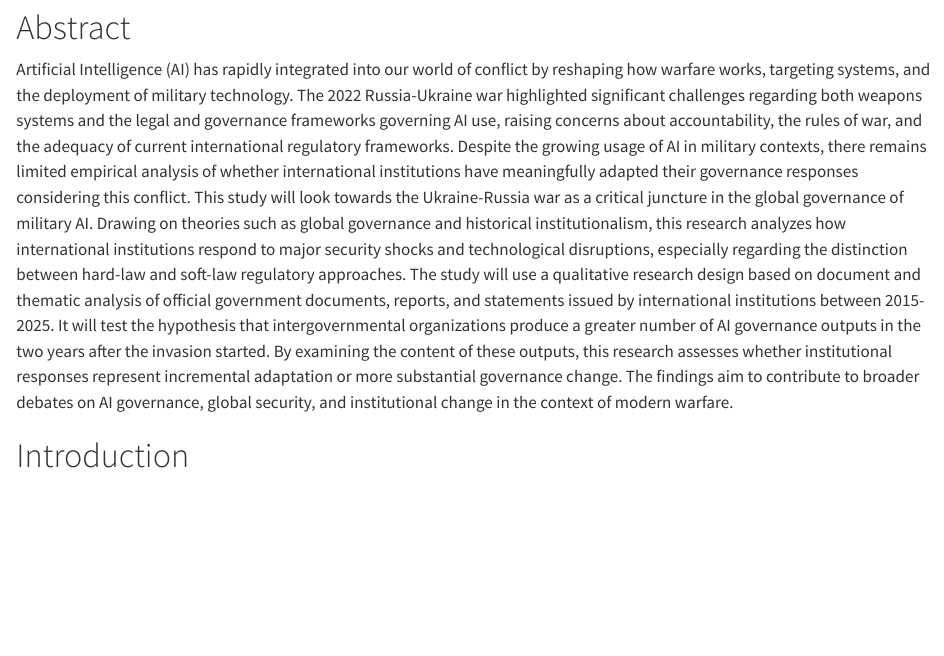
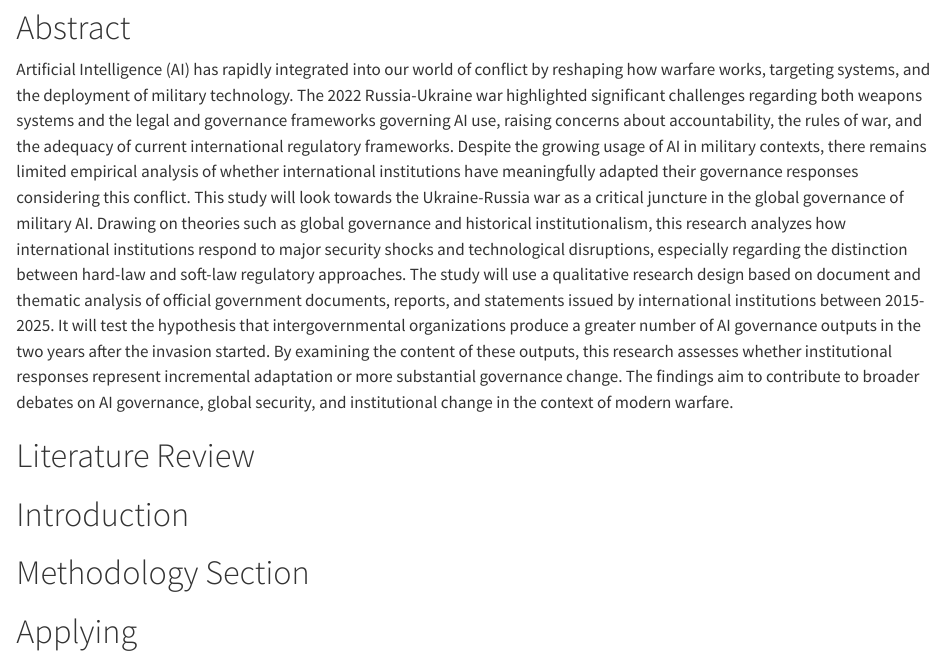
Before and after one commit to WilsonWong369/Governance-AI-in-Conflict, a Quarto document (Abstract/Abstract.qmd): the page in a window 1100 px wide, from 380 px down. Rendered offline with R 4.5, knitr and Pandoc in place of Quarto, with nearby package versions.

Commit message:
Update Abstract.qmd

```diff
--- a/Abstract/Abstract.qmd
+++ b/Abstract/Abstract.qmd
@@ -1,4 +1,5 @@
 ---
+Research Title: "Conflict of AI Governance"
 title:        "Abstract and Introduction"
 author:       "Wilson Wong"
 course:       "Governance of AI in Conflict"
@@ -20,4 +21,16 @@
 Artificial Intelligence (AI) has rapidly integrated into our world of conflict by reshaping how warfare works, targeting systems, and the deployment of military technology. The 2022 Russia-Ukraine war highlighted significant challenges regarding both weapons systems and the legal and governance frameworks governing AI use, raising concerns about accountability, the rules of war, and the adequacy of current international regulatory frameworks. Despite the growing usage of AI in military contexts, there remains limited empirical analysis of whether international institutions have meaningfully adapted their governance responses considering this conflict.
 This study will look towards the Ukraine-Russia war as a critical juncture in the global governance of military AI. Drawing on theories such as global governance and historical institutionalism, this research analyzes how international institutions respond to major security shocks and technological disruptions, especially regarding the distinction between hard-law and soft-law regulatory approaches. The study will use a qualitative research design based on document and thematic analysis of official government documents, reports, and statements issued by international institutions between 2015-2025. It will test the hypothesis that intergovernmental organizations produce a greater number of AI governance outputs in the two years after the invasion started. By examining the content of these outputs, this research assesses whether institutional responses represent incremental adaptation or more substantial governance change. The findings aim to contribute to broader debates on AI governance, global security, and institutional change in the context of modern warfare.
 
+# Literature Review
+
+
+
+
 # Introduction
+
+
+# Methodology Section
+
+
+
+# Applying
```
